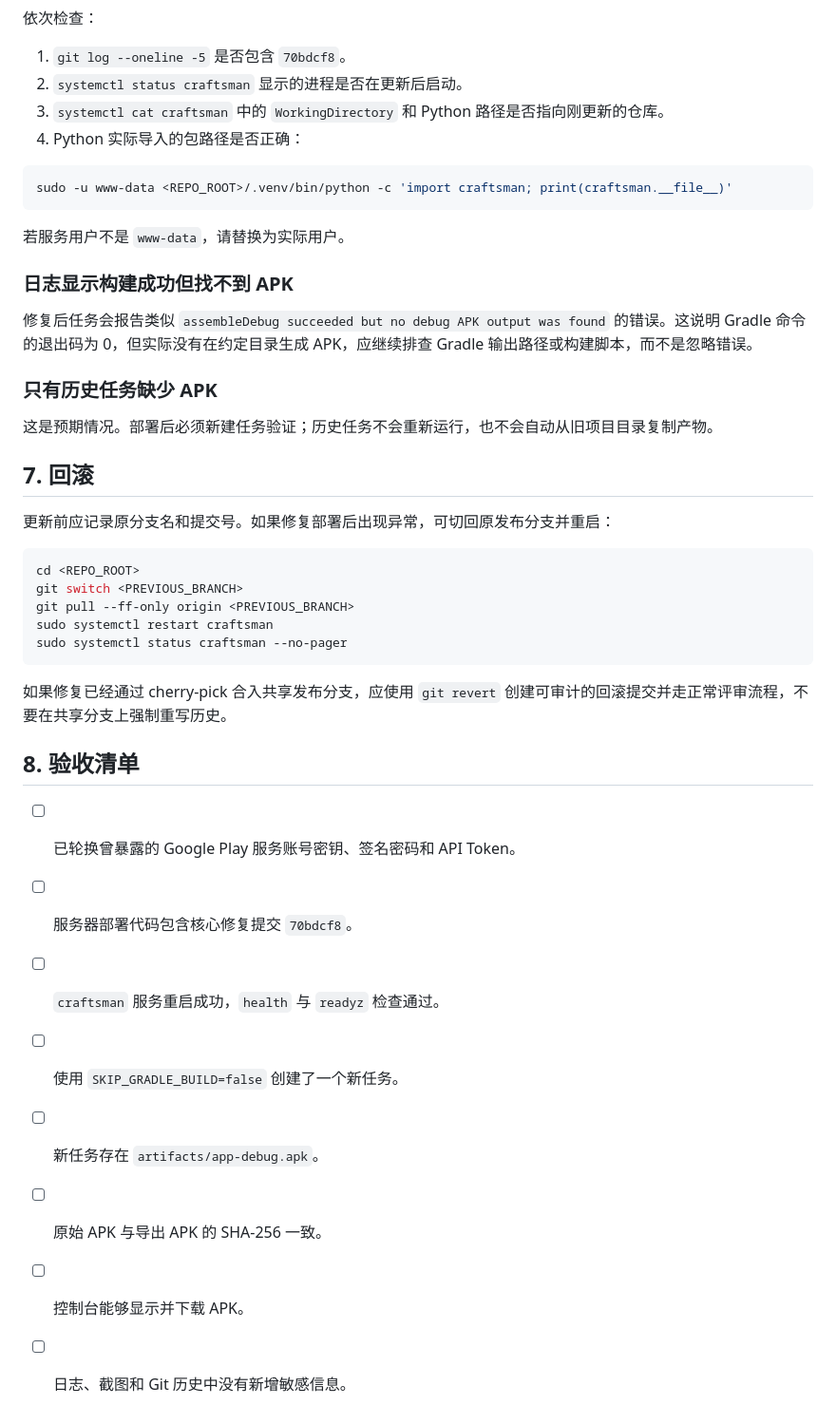
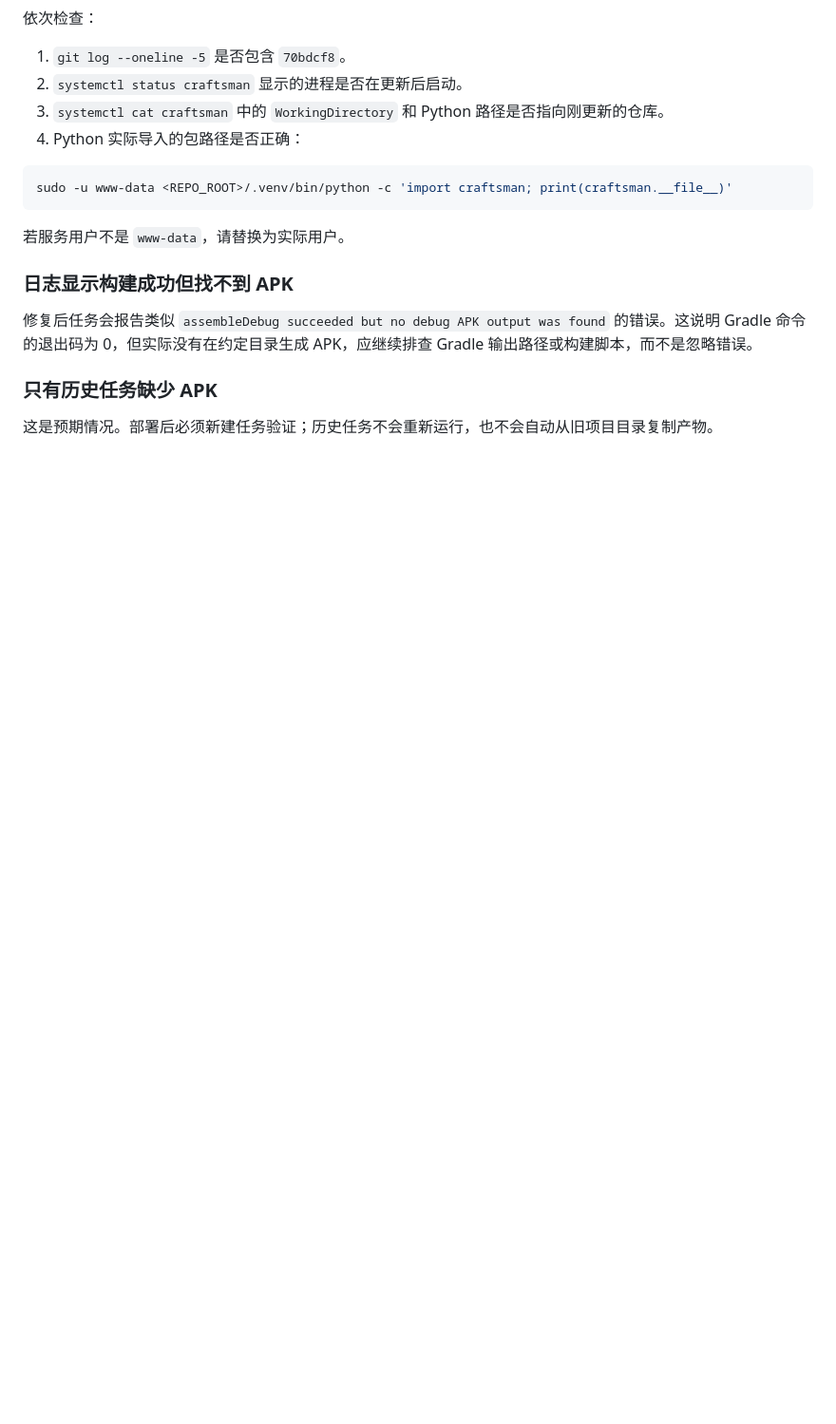
Before and after one commit to killua3333/hunter-craftsman, a Markdown page: docs/apk-artifact-export-server-fix.md, the part around the change. Shown at 95% size. GitHub-like rendering; blank space fills up the shorter version.

Commit message:
docs: remove rollback and acceptance sections

````diff
--- a/docs/apk-artifact-export-server-fix.md
+++ b/docs/apk-artifact-export-server-fix.md
@@ -211,28 +211,3 @@ sudo -u www-data <REPO_ROOT>/.venv/bin/python -c 'import craftsman; print(crafts
 ### 只有历史任务缺少 APK
 
 这是预期情况。部署后必须新建任务验证；历史任务不会重新运行，也不会自动从旧项目目录复制产物。
-
-## 7. 回滚
-
-更新前应记录原分支名和提交号。如果修复部署后出现异常，可切回原发布分支并重启：
-
-```bash
-cd <REPO_ROOT>
-git switch <PREVIOUS_BRANCH>
-git pull --ff-only origin <PREVIOUS_BRANCH>
-sudo systemctl restart craftsman
-sudo systemctl status craftsman --no-pager
-```
-
-如果修复已经通过 cherry-pick 合入共享发布分支，应使用 `git revert` 创建可审计的回滚提交并走正常评审流程，不要在共享分支上强制重写历史。
-
-## 8. 验收清单
-
-- [ ] 已轮换曾暴露的 Google Play 服务账号密钥、签名密码和 API Token。
-- [ ] 服务器部署代码包含核心修复提交 `70bdcf8`。
-- [ ] `craftsman` 服务重启成功，`health` 与 `readyz` 检查通过。
-- [ ] 使用 `SKIP_GRADLE_BUILD=false` 创建了一个新任务。
-- [ ] 新任务存在 `artifacts/app-debug.apk`。
-- [ ] 原始 APK 与导出 APK 的 SHA-256 一致。
-- [ ] 控制台能够显示并下载 APK。
-- [ ] 日志、截图和 Git 历史中没有新增敏感信息。
````
